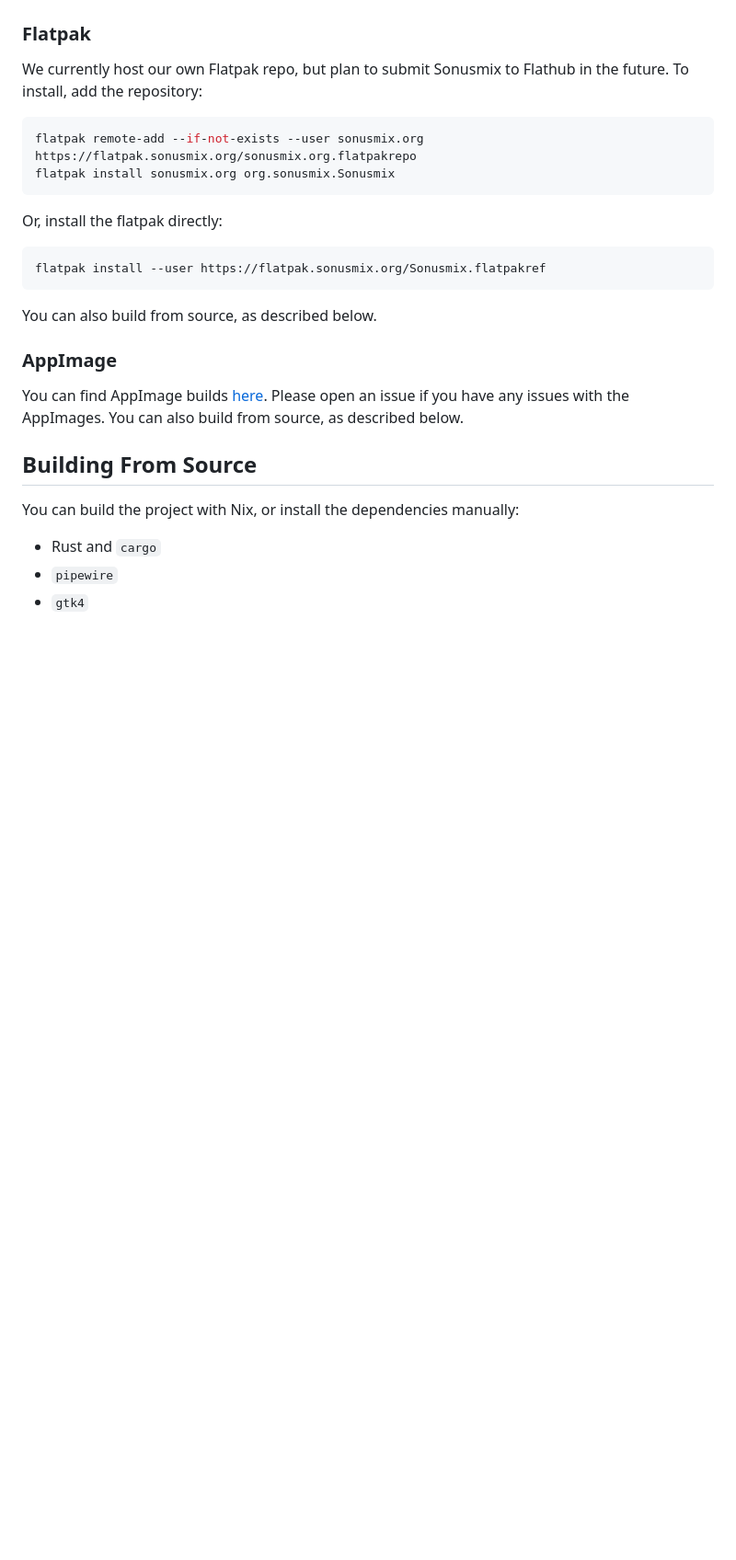
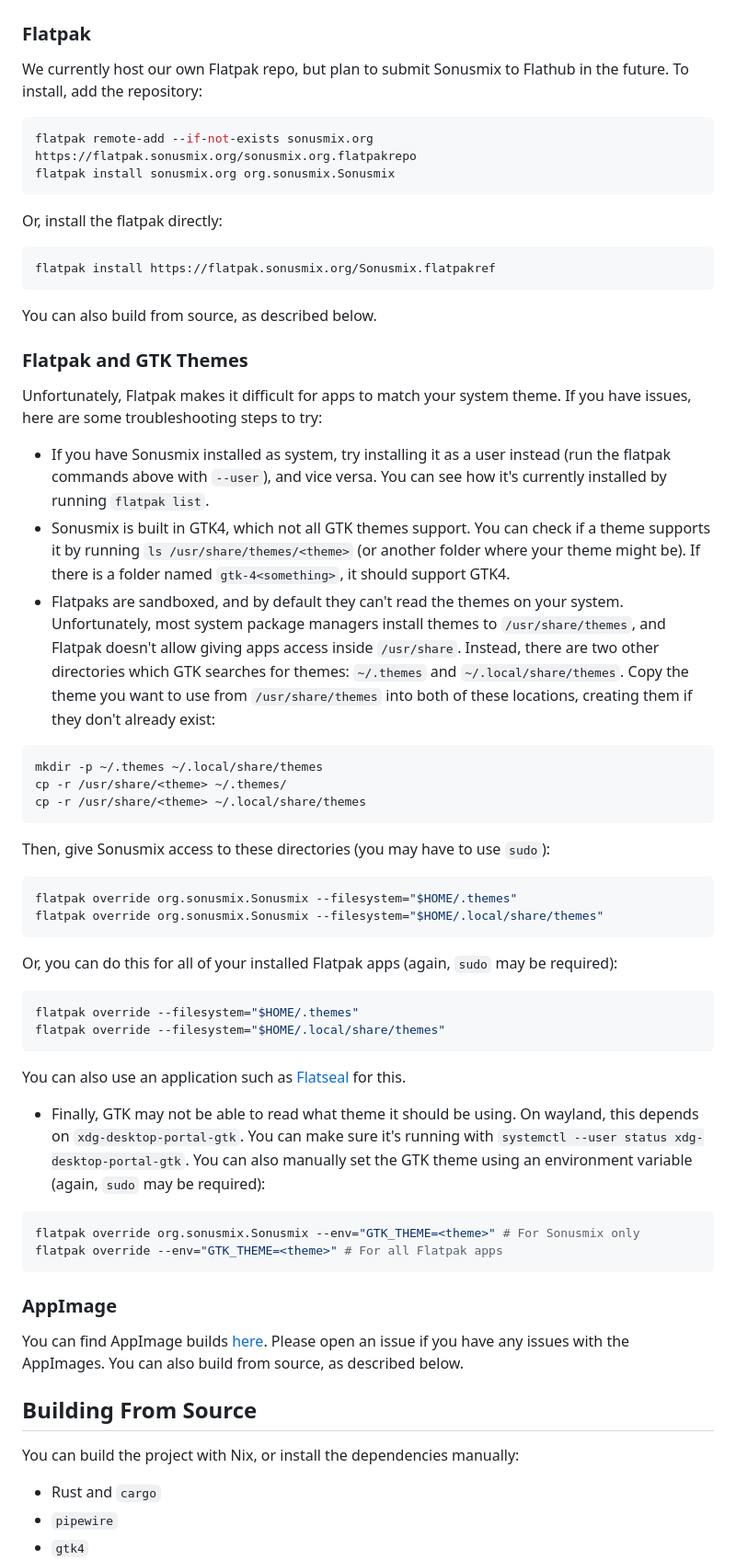
Before and after one commit to sonusmix/sonusmix, a Markdown page: README.md, the part around the change. Shown at 92% size. Drawn GitHub-style; blank space fills up the shorter version.

Commit message:
docs: Add instructions for debugging Flatpak theming to the README

````diff
--- a/README.md
+++ b/README.md
@@ -51,14 +51,41 @@ If there is interest, we may implement a patchbay view to make it easier to see
 ### Flatpak
 We currently host our own Flatpak repo, but plan to submit Sonusmix to Flathub in the future. To install, add the repository:
 ```bash
-flatpak remote-add --if-not-exists --user sonusmix.org https://flatpak.sonusmix.org/sonusmix.org.flatpakrepo
+flatpak remote-add --if-not-exists sonusmix.org https://flatpak.sonusmix.org/sonusmix.org.flatpakrepo
 flatpak install sonusmix.org org.sonusmix.Sonusmix
 ```
 Or, install the flatpak directly:
 ```bash
-flatpak install --user https://flatpak.sonusmix.org/Sonusmix.flatpakref
+flatpak install https://flatpak.sonusmix.org/Sonusmix.flatpakref
 ```
 You can also build from source, as described below.
+
+### Flatpak and GTK Themes
+Unfortunately, Flatpak makes it difficult for apps to match your system theme. If you have issues, here are some troubleshooting steps to try:
+- If you have Sonusmix installed as system, try installing it as a user instead (run the flatpak commands above with `--user`), and vice versa. You can see how it's currently installed by running `flatpak list`.
+- Sonusmix is built in GTK4, which not all GTK themes support. You can check if a theme supports it by running `ls /usr/share/themes/<theme>` (or another folder where your theme might be). If there is a folder named `gtk-4<something>`, it should support GTK4.
+- Flatpaks are sandboxed, and by default they can't read the themes on your system. Unfortunately, most system package managers install themes to `/usr/share/themes`, and Flatpak doesn't allow giving apps access inside `/usr/share`. Instead, there are two other directories which GTK searches for themes: `~/.themes` and `~/.local/share/themes`. Copy the theme you want to use from `/usr/share/themes` into both of these locations, creating them if they don't already exist:
+```bash
+mkdir -p ~/.themes ~/.local/share/themes
+cp -r /usr/share/<theme> ~/.themes/
+cp -r /usr/share/<theme> ~/.local/share/themes
+```
+Then, give Sonusmix access to these directories (you may have to use `sudo`):
+```bash
+flatpak override org.sonusmix.Sonusmix --filesystem="$HOME/.themes"
+flatpak override org.sonusmix.Sonusmix --filesystem="$HOME/.local/share/themes"
+```
+Or, you can do this for all of your installed Flatpak apps (again, `sudo` may be required):
+```bash
+flatpak override --filesystem="$HOME/.themes"
+flatpak override --filesystem="$HOME/.local/share/themes"
+```
+You can also use an application such as [Flatseal](https://flathub.org/apps/com.github.tchx84.Flatseal) for this.
+- Finally, GTK may not be able to read what theme it should be using. On wayland, this depends on `xdg-desktop-portal-gtk`. You can make sure it's running with `systemctl --user status xdg-desktop-portal-gtk`. You can also manually set the GTK theme using an environment variable (again, `sudo` may be required):
+```bash
+flatpak override org.sonusmix.Sonusmix --env="GTK_THEME=<theme>" # For Sonusmix only
+flatpak override --env="GTK_THEME=<theme>" # For all Flatpak apps
+```
 
 ### AppImage
 You can find AppImage builds [here](https://codeberg.org/sonusmix/sonusmix/releases). Please open an issue if you have any issues with the AppImages. You can also build from source, as described below.
````
